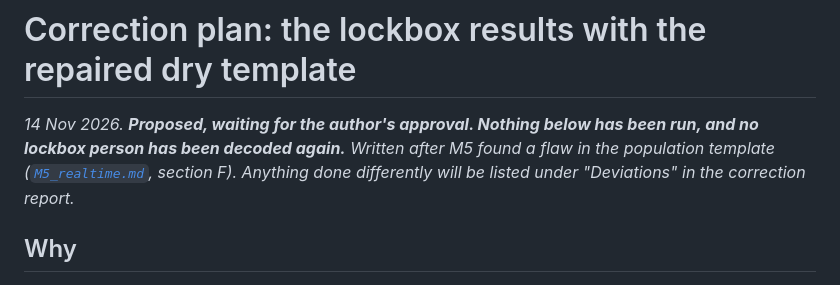
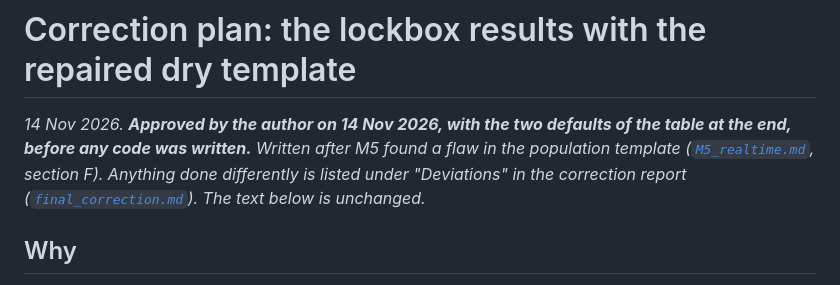
Before and after one commit to SAamal1076/BCI, a Markdown page: docs/milestones/final_correction_plan.md, the part around the change. Drawn GitHub-style.

```diff
--- a/docs/milestones/final_correction_plan.md
+++ b/docs/milestones/final_correction_plan.md
@@ -1,9 +1,9 @@
 # Correction plan: the lockbox results with the repaired dry template
 
-*14 Nov 2026. **Proposed, waiting for the author's approval. Nothing below has been run, and no lockbox person
-has been decoded again.** Written after M5 found a flaw in the population template
-([`M5_realtime.md`](M5_realtime.md), section F). Anything done differently will be listed under "Deviations"
-in the correction report.*
+*14 Nov 2026. **Approved by the author on 14 Nov 2026, with the two defaults of the table at the end, before any
+code was written.** Written after M5 found a flaw in the population template
+([`M5_realtime.md`](M5_realtime.md), section F). Anything done differently is listed under "Deviations"
+in the correction report ([`final_correction.md`](final_correction.md)). The text below is unchanged.*
 
 ## Why
 
```
Also changed, not shown: README.md (+3 -2 lines), docs/analysis_plan.md (+9 -2 lines), docs/milestones/final_correction.md (added, +88 -0 lines), figures/final/rehearsal/03_correction.png (added), 15 other files.
